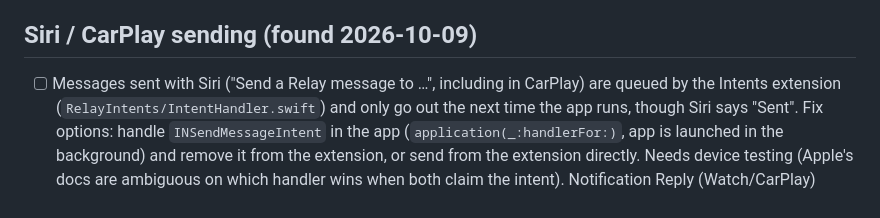
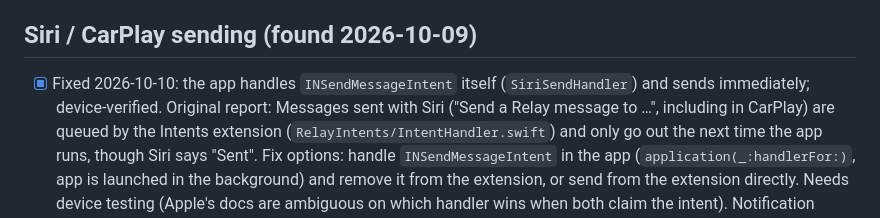
Before and after one commit to CoderDude1232/Relay, a Markdown page: TODO.md, the part around the change. GitHub-like rendering.

Commit message:
TODO: Siri sending fixed

```diff
--- a/TODO.md
+++ b/TODO.md
@@ -13,7 +13,9 @@
 
 ## Siri / CarPlay sending (found 2026-10-09)
 
-- [ ] Messages sent with Siri ("Send a Relay message to …", including in CarPlay)
+- [x] Fixed 2026-10-10: the app handles `INSendMessageIntent` itself (`SiriSendHandler`)
+      and sends immediately; device-verified. Original report:
+      Messages sent with Siri ("Send a Relay message to …", including in CarPlay)
       are queued by the Intents extension (`RelayIntents/IntentHandler.swift`) and
       only go out the next time the app runs, though Siri says "Sent". Fix options:
       handle `INSendMessageIntent` in the app (`application(_:handlerFor:)`, app is
```
